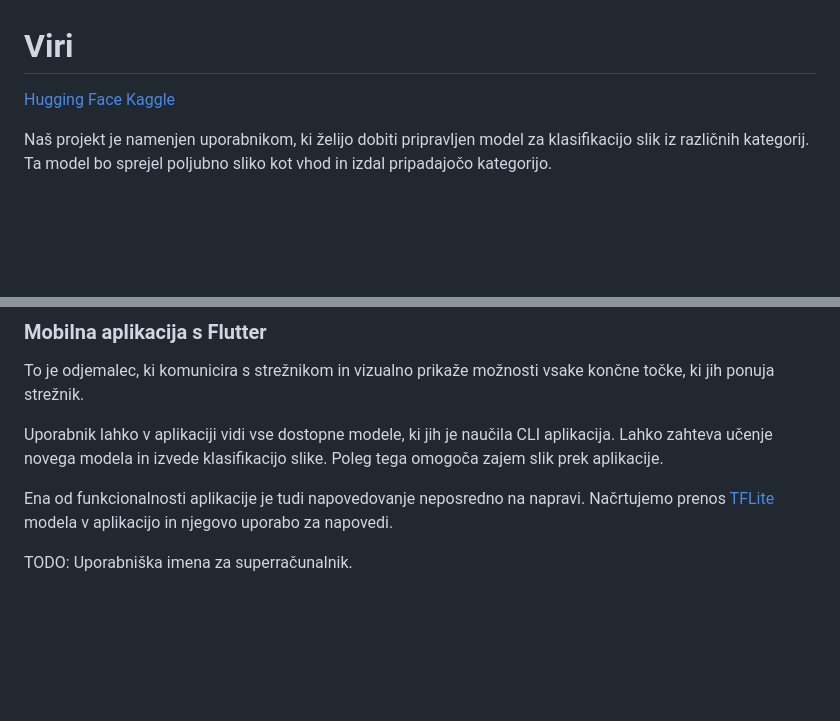
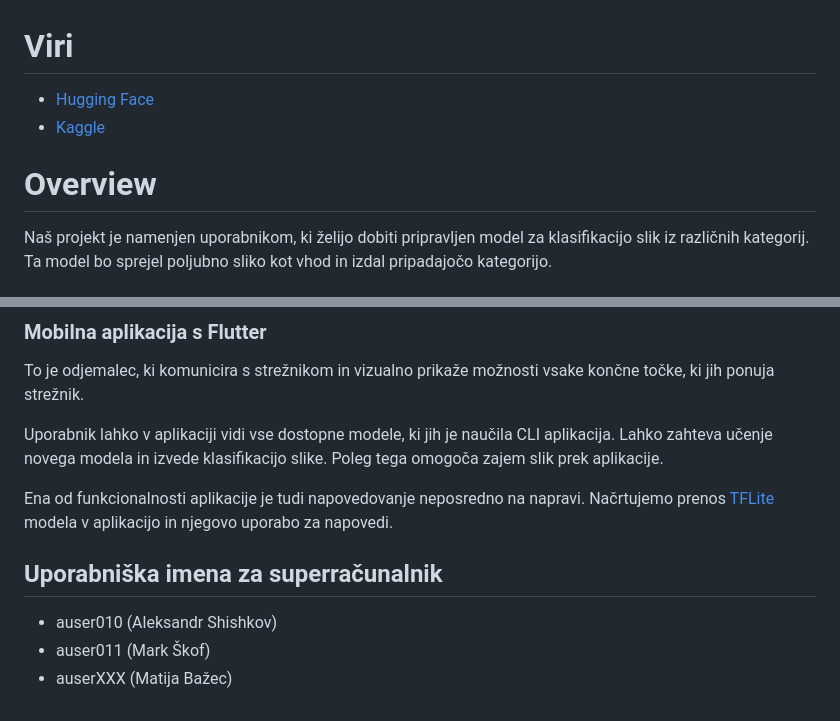
Before and after one commit to endo000/ResultOn_hackaton, a Markdown page: docs/metodology.md, 2 parts joined by grey strips. Drawn GitHub-style; blank space fills up the shorter version.

```diff
--- a/docs/metodology.md
+++ b/docs/metodology.md
@@ -1,7 +1,9 @@
 # Viri
 
-[Hugging Face](https://huggingface.co/)
-[Kaggle](https://www.kaggle.com/)
+- [Hugging Face](https://huggingface.co/)
+- [Kaggle](https://www.kaggle.com/)
+
+# Overview
 
 Naš projekt je namenjen uporabnikom, ki želijo dobiti pripravljen model za klasifikacijo slik iz različnih kategorij. Ta model bo sprejel poljubno sliko kot vhod in izdal pripadajočo kategorijo.
 
@@ -62,4 +64,8 @@ Uporabnik lahko v aplikaciji vidi vse dostopne modele, ki jih je naučila CLI ap
 
 Ena od funkcionalnosti aplikacije je tudi napovedovanje neposredno na napravi. Načrtujemo prenos [TFLite](https://pub.dev/packages/tflite_flutter) modela v aplikacijo in njegovo uporabo za napovedi.
 
-TODO: Uporabniška imena za superračunalnik.
+## Uporabniška imena za superračunalnik
+
+- auser010 (Aleksandr Shishkov)
+- auser011 (Mark Škof)
+- auserXXX (Matija Bažec)
```
